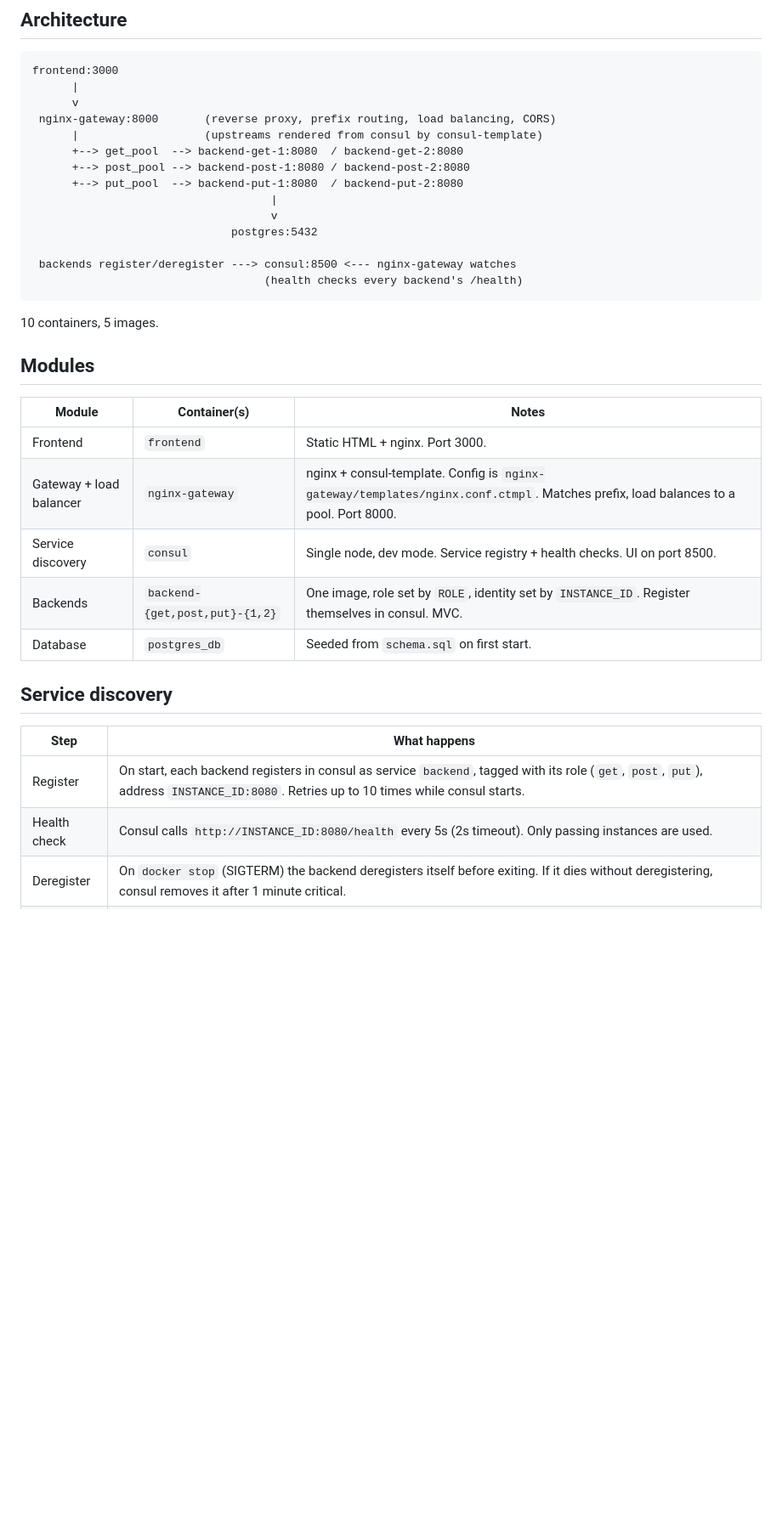
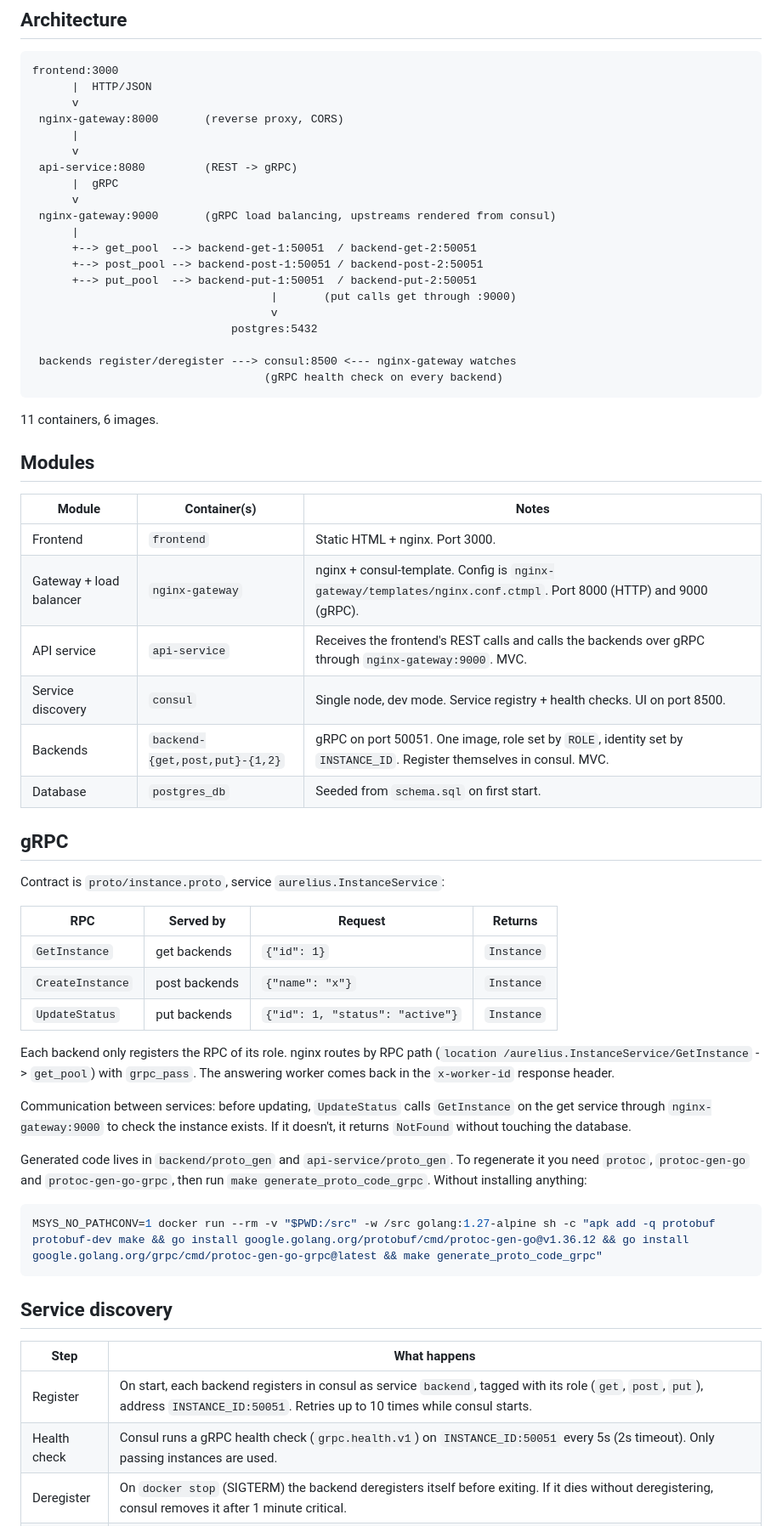
Before and after one commit to leop-contreras/project-aurelius, a Markdown page: README.md, the part around one of its changes. Shown at 85% size. GitHub-like rendering; blank space fills up the shorter version.

Commit message:
docs: grpc and grpcurl tests

````diff
--- a/README.md
+++ b/README.md
@@ -29,39 +29,66 @@ Run `docker compose down -v`.
 
 ```
 frontend:3000
+      |  HTTP/JSON
+      v
+ nginx-gateway:8000       (reverse proxy, CORS)
       |
       v
- nginx-gateway:8000       (reverse proxy, prefix routing, load balancing, CORS)
-      |                   (upstreams rendered from consul by consul-template)
-      +--> get_pool  --> backend-get-1:8080  / backend-get-2:8080
-      +--> post_pool --> backend-post-1:8080 / backend-post-2:8080
-      +--> put_pool  --> backend-put-1:8080  / backend-put-2:8080
-                                    |
+ api-service:8080         (REST -> gRPC)
+      |  gRPC
+      v
+ nginx-gateway:9000       (gRPC load balancing, upstreams rendered from consul)
+      |
+      +--> get_pool  --> backend-get-1:50051  / backend-get-2:50051
+      +--> post_pool --> backend-post-1:50051 / backend-post-2:50051
+      +--> put_pool  --> backend-put-1:50051  / backend-put-2:50051
+                                    |       (put calls get through :9000)
                                     v
                               postgres:5432
 
  backends register/deregister ---> consul:8500 <--- nginx-gateway watches
-                                   (health checks every backend's /health)
+                                   (gRPC health check on every backend)
 ```
 
-10 containers, 5 images.
+11 containers, 6 images.
 
 ## Modules
 
 | Module | Container(s) | Notes |
 |---|---|---|
 | Frontend | `frontend` | Static HTML + nginx. Port 3000. |
-| Gateway + load balancer | `nginx-gateway` | nginx + consul-template. Config is `nginx-gateway/templates/nginx.conf.ctmpl`. Matches prefix, load balances to a pool. Port 8000. |
+| Gateway + load balancer | `nginx-gateway` | nginx + consul-template. Config is `nginx-gateway/templates/nginx.conf.ctmpl`. Port 8000 (HTTP) and 9000 (gRPC). |
+| API service | `api-service` | Receives the frontend's REST calls and calls the backends over gRPC through `nginx-gateway:9000`. MVC. |
 | Service discovery | `consul` | Single node, dev mode. Service registry + health checks. UI on port 8500. |
-| Backends | `backend-{get,post,put}-{1,2}` | One image, role set by `ROLE`, identity set by `INSTANCE_ID`. Register themselves in consul. MVC. |
+| Backends | `backend-{get,post,put}-{1,2}` | gRPC on port 50051. One image, role set by `ROLE`, identity set by `INSTANCE_ID`. Register themselves in consul. MVC. |
 | Database | `postgres_db` | Seeded from `schema.sql` on first start. |
+
+## gRPC
+
+Contract is `proto/instance.proto`, service `aurelius.InstanceService`:
+
+| RPC | Served by | Request | Returns |
+|---|---|---|---|
+| `GetInstance` | get backends | `{"id": 1}` | `Instance` |
+| `CreateInstance` | post backends | `{"name": "x"}` | `Instance` |
+| `UpdateStatus` | put backends | `{"id": 1, "status": "active"}` | `Instance` |
+
+Each backend only registers the RPC of its role. nginx routes by RPC path (`location /aurelius.InstanceService/GetInstance` -> `get_pool`) with `grpc_pass`. The answering worker comes back in the `x-worker-id` response header.
+
+Communication between services: before updating, `UpdateStatus` calls `GetInstance` on the get service through `nginx-gateway:9000` to check the instance exists. If it doesn't, it returns `NotFound` without touching the database.
+
+Generated code lives in `backend/proto_gen` and `api-service/proto_gen`. To regenerate it you need `protoc`, `protoc-gen-go` and `protoc-gen-go-grpc`, then run `make generate_proto_code_grpc`. Without installing anything:
+
+```bash
+MSYS_NO_PATHCONV=1 docker run --rm -v "$PWD:/src" -w /src golang:1.27-alpine sh -c "apk add -q protobuf protobuf-dev make && go install google.golang.org/protobuf/cmd/protoc-gen-go@v1.36.12 && go install google.golang.org/grpc/cmd/protoc-gen-go-grpc@latest && make generate_proto_code_grpc"
+```
 
 ## Service discovery
 
 | Step | What happens |
 |---|---|
-| Register | On start, each backend registers in consul as service `backend`, tagged with its role (`get`, `post`, `put`), address `INSTANCE_ID:8080`. Retries up to 10 times while consul starts. |
-| Health check | Consul calls `http://INSTANCE_ID:8080/health` every 5s (2s timeout). Only passing instances are used. |
+| Register | On start, each backend registers in consul as service `backend`, tagged with its role (`get`, `post`, `put`), address `INSTANCE_ID:50051`. Retries up to 10 times while consul starts. |
+| Health check | Consul runs a gRPC health check (`grpc.health.v1`) on `INSTANCE_ID:50051` every 5s (2s timeout). Only passing instances are used. |
 | Deregister | On `docker stop` (SIGTERM) the backend deregisters itself before exiting. If it dies without deregistering, consul removes it after 1 minute critical. |
 | Discovery | consul-template watches `get.backend`, `post.backend` and `put.backend`, renders `nginx.conf` and runs `nginx -s reload` on every change. No healthy instances renders a placeholder `server 127.0.0.1:65535 down;` and nginx returns 502. |
 | Resolve | `resolver 127.0.0.11` + `resolve` makes nginx resolve backend names through Docker's DNS at runtime, so a backend that died before consul noticed doesn't break a reload. |
````
Also changed, not shown: other parts of README.md (+117 -3 lines).
